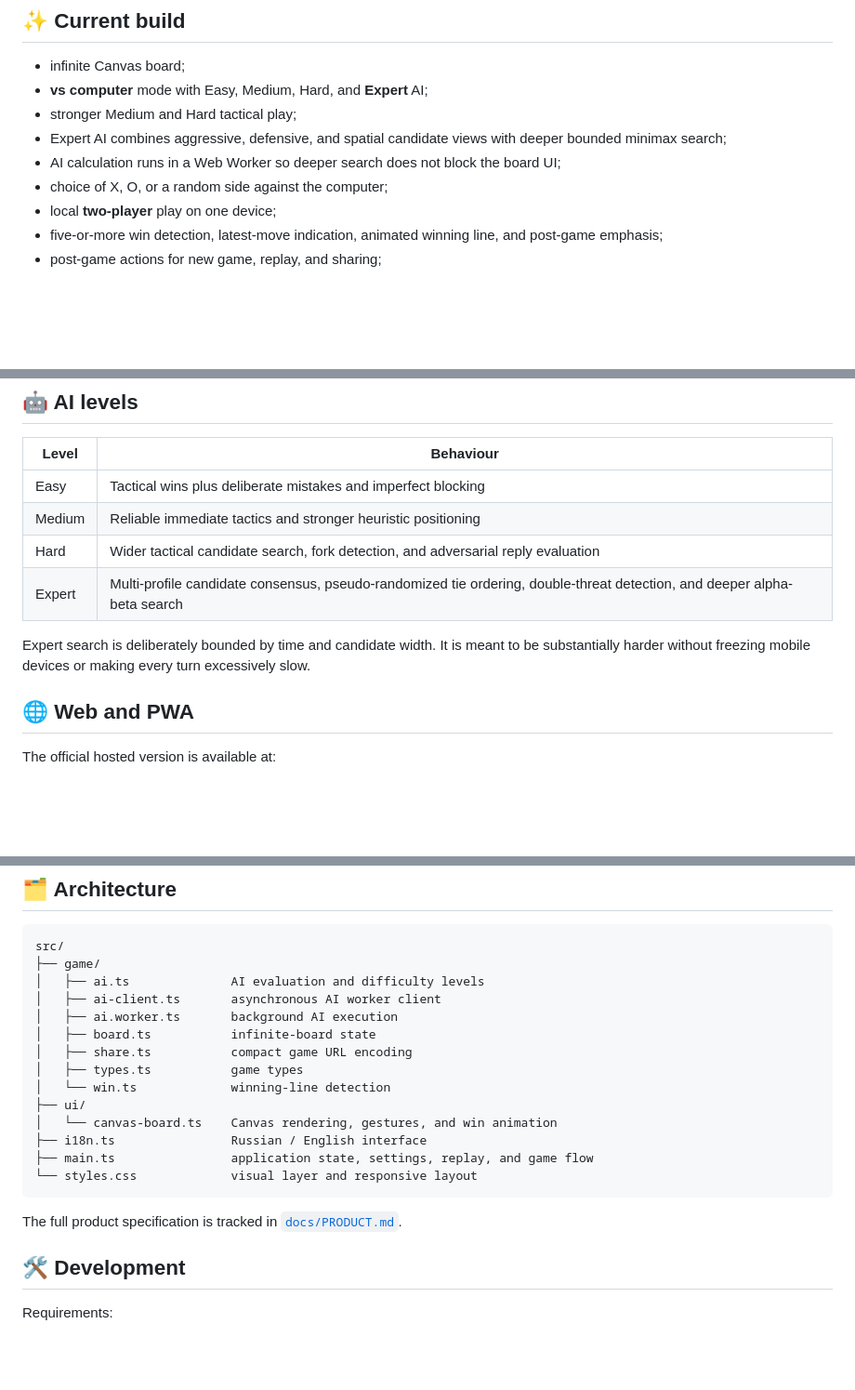
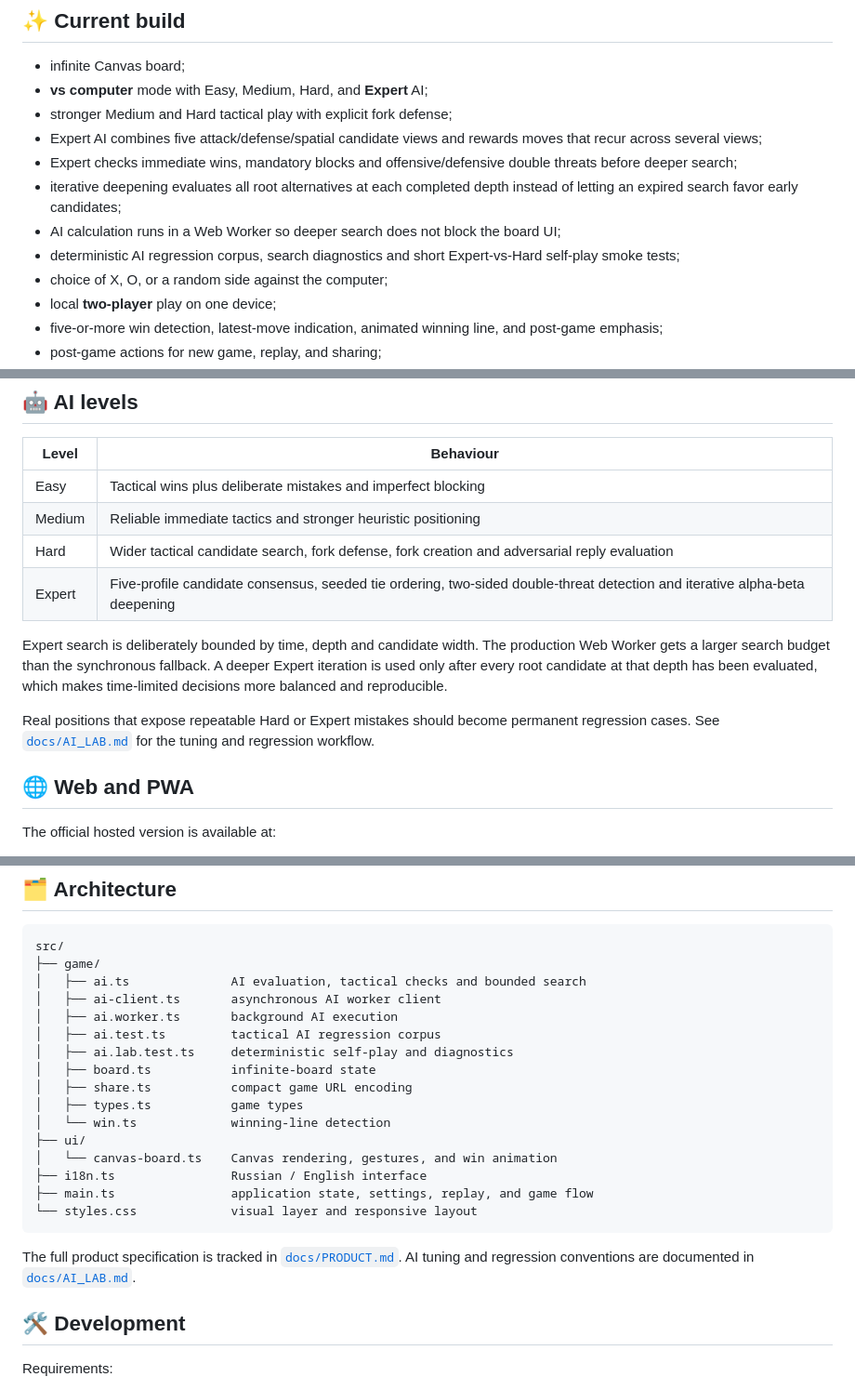
Before and after one commit to StanleyLl0yd/infinite-five, a Markdown page: README.md, 3 parts joined by grey strips. Shown at 93% size. Rendered like a GitHub page; blank space fills up the shorter version.

Commit message:
Update README for v0.3.1

````diff
--- a/README.md
+++ b/README.md
@@ -43,9 +43,12 @@ Current source version: **0.3.0** · Web + PWA · GitHub Pages
 
 - infinite Canvas board;
 - **vs computer** mode with Easy, Medium, Hard, and **Expert** AI;
-- stronger Medium and Hard tactical play;
-- Expert AI combines aggressive, defensive, and spatial candidate views with deeper bounded minimax search;
+- stronger Medium and Hard tactical play with explicit fork defense;
+- Expert AI combines five attack/defense/spatial candidate views and rewards moves that recur across several views;
+- Expert checks immediate wins, mandatory blocks and offensive/defensive double threats before deeper search;
+- iterative deepening evaluates all root alternatives at each completed depth instead of letting an expired search favor early candidates;
 - AI calculation runs in a Web Worker so deeper search does not block the board UI;
+- deterministic AI regression corpus, search diagnostics and short Expert-vs-Hard self-play smoke tests;
 - choice of X, O, or a random side against the computer;
 - local **two-player** play on one device;
 - five-or-more win detection, latest-move indication, animated winning line, and post-game emphasis;
@@ -84,10 +87,12 @@ Viewport movement never changes game coordinates: panning and zooming affect onl
 | --- | --- |
 | Easy | Tactical wins plus deliberate mistakes and imperfect blocking |
 | Medium | Reliable immediate tactics and stronger heuristic positioning |
-| Hard | Wider tactical candidate search, fork detection, and adversarial reply evaluation |
-| Expert | Multi-profile candidate consensus, pseudo-randomized tie ordering, double-threat detection, and deeper alpha-beta search |
+| Hard | Wider tactical candidate search, fork defense, fork creation and adversarial reply evaluation |
+| Expert | Five-profile candidate consensus, seeded tie ordering, two-sided double-threat detection and iterative alpha-beta deepening |
 
-Expert search is deliberately bounded by time and candidate width. It is meant to be substantially harder without freezing mobile devices or making every turn excessively slow.
+Expert search is deliberately bounded by time, depth and candidate width. The production Web Worker gets a larger search budget than the synchronous fallback. A deeper Expert iteration is used only after every root candidate at that depth has been evaluated, which makes time-limited decisions more balanced and reproducible.
+
+Real positions that expose repeatable Hard or Expert mistakes should become permanent regression cases. See [`docs/AI_LAB.md`](docs/AI_LAB.md) for the tuning and regression workflow.
 
 ## 🌐 Web and PWA
 
@@ -121,9 +126,11 @@ Game logic remains separate from Canvas rendering and browser UI so board rules,
 ```text
 src/
 ├── game/
-│   ├── ai.ts              AI evaluation and difficulty levels
+│   ├── ai.ts              AI evaluation, tactical checks and bounded search
 │   ├── ai-client.ts       asynchronous AI worker client
 │   ├── ai.worker.ts       background AI execution
+│   ├── ai.test.ts         tactical AI regression corpus
+│   ├── ai.lab.test.ts     deterministic self-play and diagnostics
 │   ├── board.ts           infinite-board state
 │   ├── share.ts           compact game URL encoding
 │   ├── types.ts           game types
@@ -135,7 +142,7 @@ src/
 └── styles.css             visual layer and responsive layout
 ```
 
-The full product specification is tracked in [`docs/PRODUCT.md`](docs/PRODUCT.md).
+The full product specification is tracked in [`docs/PRODUCT.md`](docs/PRODUCT.md). AI tuning and regression conventions are documented in [`docs/AI_LAB.md`](docs/AI_LAB.md).
 
 ## 🛠 Development
 
````
Also changed, not shown: other parts of README.md (+12 -6 lines).
